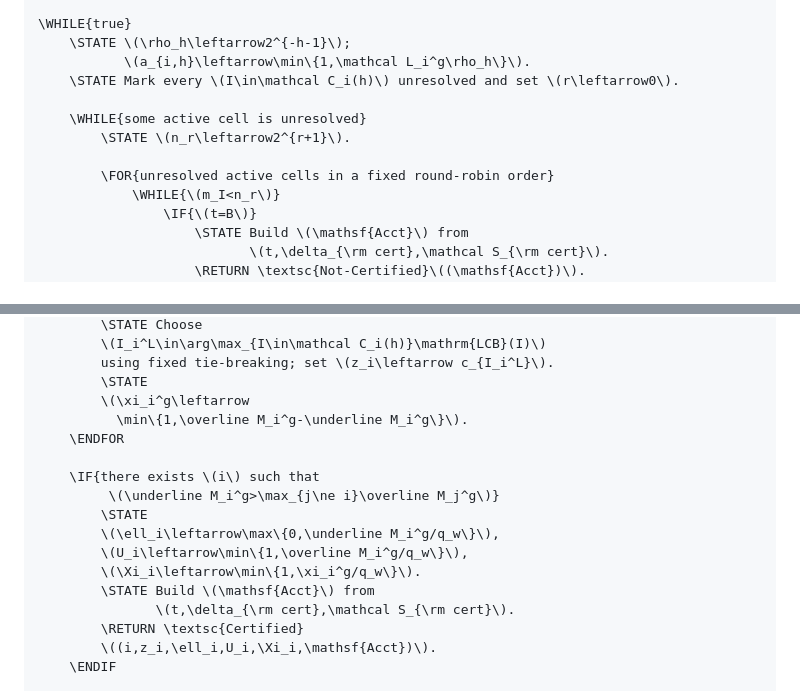
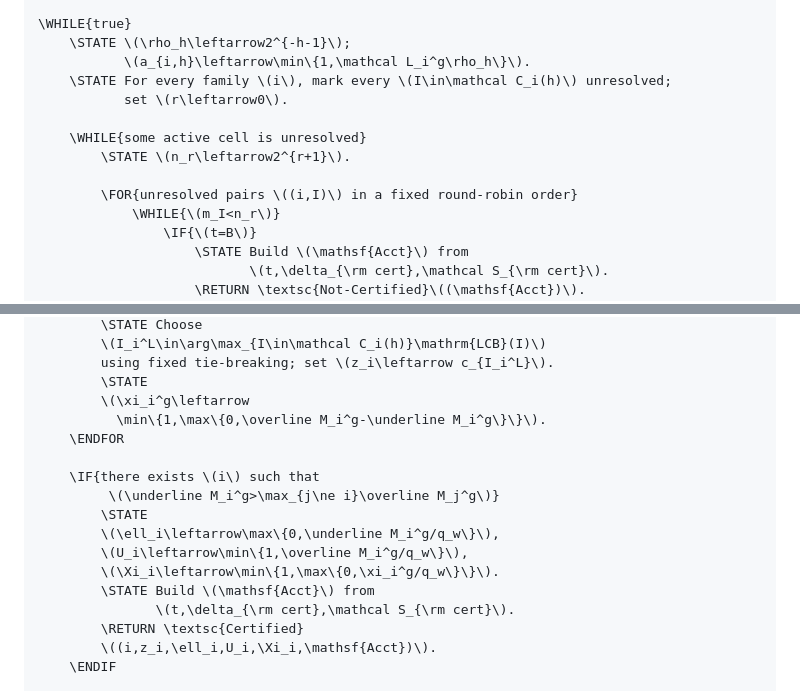
Before and after one commit to RybakovAlexeyN/gadu_team_review, a Markdown page: ALGORITHM.md, 2 parts joined by grey strips. Drawn GitHub-style.

Commit message:
Tighten canonical pseudocode indexing and clipping

```diff
--- a/ALGORITHM.md
+++ b/ALGORITHM.md
@@ -145,12 +145,13 @@ Accounting record \(\mathsf{Acct}\) в обоих случаях содержи
 \WHILE{true}
     \STATE \(\rho_h\leftarrow2^{-h-1}\);
            \(a_{i,h}\leftarrow\min\{1,\mathcal L_i^g\rho_h\}\).
-    \STATE Mark every \(I\in\mathcal C_i(h)\) unresolved and set \(r\leftarrow0\).
+    \STATE For every family \(i\), mark every \(I\in\mathcal C_i(h)\) unresolved;
+           set \(r\leftarrow0\).
 
     \WHILE{some active cell is unresolved}
         \STATE \(n_r\leftarrow2^{r+1}\).
 
-        \FOR{unresolved active cells in a fixed round-robin order}
+        \FOR{unresolved pairs \((i,I)\) in a fixed round-robin order}
             \WHILE{\(m_I<n_r\)}
                 \IF{\(t=B\)}
                     \STATE Build \(\mathsf{Acct}\) from
@@ -218,7 +219,7 @@ Accounting record \(\mathsf{Acct}\) в обоих случаях содержи
         using fixed tie-breaking; set \(z_i\leftarrow c_{I_i^L}\).
         \STATE
         \(\xi_i^g\leftarrow
-          \min\{1,\overline M_i^g-\underline M_i^g\}\).
+          \min\{1,\max\{0,\overline M_i^g-\underline M_i^g\}\}\).
     \ENDFOR
 
     \IF{there exists \(i\) such that
@@ -226,7 +227,7 @@ Accounting record \(\mathsf{Acct}\) в обоих случаях содержи
         \STATE
         \(\ell_i\leftarrow\max\{0,\underline M_i^g/q_w\}\),
         \(U_i\leftarrow\min\{1,\overline M_i^g/q_w\}\),
-        \(\Xi_i\leftarrow\min\{1,\xi_i^g/q_w\}\).
+        \(\Xi_i\leftarrow\min\{1,\max\{0,\xi_i^g/q_w\}\}\).
         \STATE Build \(\mathsf{Acct}\) from
                \(t,\delta_{\rm cert},\mathcal S_{\rm cert}\).
         \RETURN \textsc{Certified}
```
